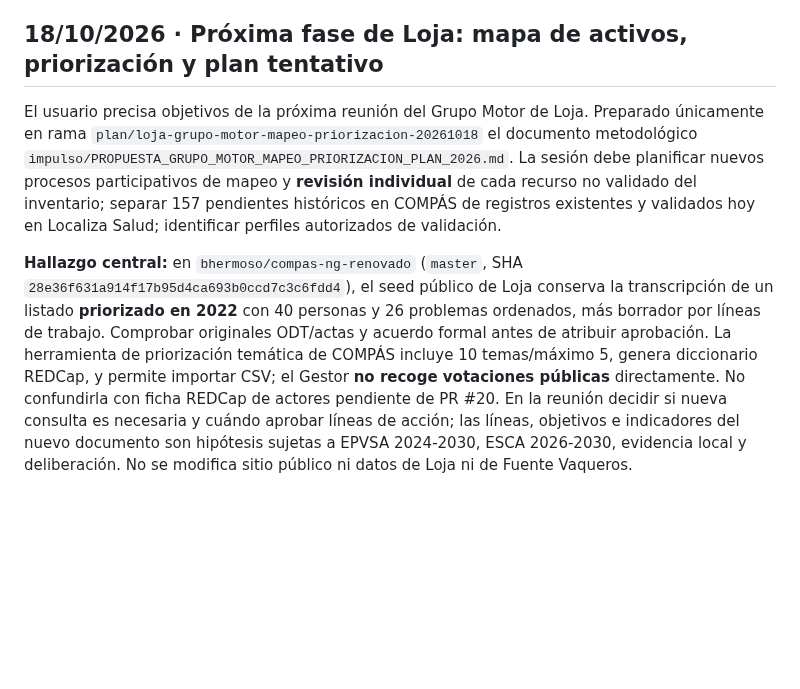
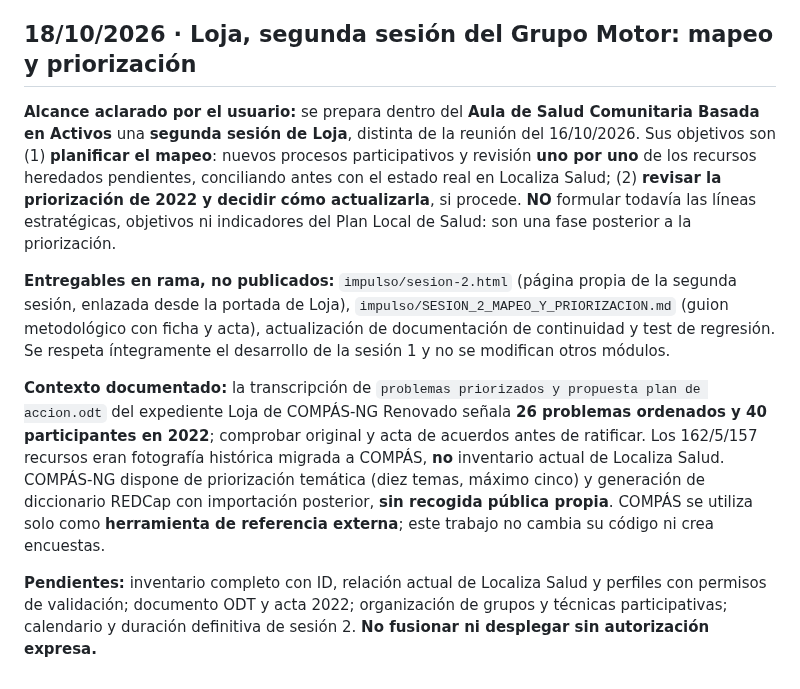
Before and after one commit to bhermoso/aula-activos-comunitarios, a Markdown page: ESTADO_Y_CONTINUIDAD.md, the part around the change. Rendered like a GitHub page; blank space fills up the shorter version.

Commit message:
docs(loja): ajustar alcance a sesión 2 del Aula, sin adelantar Plan de Acción

```diff
--- a/ESTADO_Y_CONTINUIDAD.md
+++ b/ESTADO_Y_CONTINUIDAD.md
@@ -114,8 +114,12 @@ El usuario confirma que el moderador del taller es **Rubén**, relacionado con e
 El usuario detectó que el mensaje fijo «Error común: Sexo con Checkboxes...» no cambiaba al seleccionar otros tipos de campo en la unidad de diseño. Causa: aviso HTML estático fuera del asistente interactivo. **Corrección fusionada y publicada en `main`** mediante PR #32, commit `d4d07c0bcab28fc7c62f10a27042ea42d3cda4fb` (origen: rama `fix/redcap-asistente-tipos-aviso-dinamico-20261018`): siete consejos adaptados a la opción elegida, ocultación del aviso previo al modificar la pregunta principal, etiquetas ARIA, tests del asistente y ampliación del flujo de CI de REDCap. No afecta a REDCap Avanzado ni a otros módulos. La publicación fue expresamente autorizada por el usuario. Las pruebas en PR #32 y `main` terminaron correctamente. Registro de despliegue: https://github.com/bhermoso/aula-activos-comunitarios/actions/runs/39112667947. La validación visual directa en navegador sigue pendiente.
 
 
-## 18/10/2026 · Próxima fase de Loja: mapa de activos, priorización y plan tentativo
+## 18/10/2026 · Loja, segunda sesión del Grupo Motor: mapeo y priorización
 
-El usuario precisa objetivos de la próxima reunión del Grupo Motor de Loja. Preparado únicamente en rama `plan/loja-grupo-motor-mapeo-priorizacion-20261018` el documento metodológico `impulso/PROPUESTA_GRUPO_MOTOR_MAPEO_PRIORIZACION_PLAN_2026.md`. La sesión debe planificar nuevos procesos participativos de mapeo y **revisión individual** de cada recurso no validado del inventario; separar 157 pendientes históricos en COMPÁS de registros existentes y validados hoy en Localiza Salud; identificar perfiles autorizados de validación.
+**Alcance aclarado por el usuario:** se prepara dentro del **Aula de Salud Comunitaria Basada en Activos** una **segunda sesión de Loja**, distinta de la reunión del 16/10/2026. Sus objetivos son (1) **planificar el mapeo**: nuevos procesos participativos y revisión **uno por uno** de los recursos heredados pendientes, conciliando antes con el estado real en Localiza Salud; (2) **revisar la priorización de 2022 y decidir cómo actualizarla**, si procede. **NO** formular todavía las líneas estratégicas, objetivos ni indicadores del Plan Local de Salud: son una fase posterior a la priorización.
 
-**Hallazgo central:** en `bhermoso/compas-ng-renovado` (`master`, SHA `28e36f631a914f17b95d4ca693b0ccd7c3c6fdd4`), el seed público de Loja conserva la transcripción de un listado **priorizado en 2022** con 40 personas y 26 problemas ordenados, más borrador por líneas de trabajo. Comprobar originales ODT/actas y acuerdo formal antes de atribuir aprobación. La herramienta de priorización temática de COMPÁS incluye 10 temas/máximo 5, genera diccionario REDCap, y permite importar CSV; el Gestor **no recoge votaciones públicas** directamente. No confundirla con ficha REDCap de actores pendiente de PR #20. En la reunión decidir si nueva consulta es necesaria y cuándo aprobar líneas de acción; las líneas, objetivos e indicadores del nuevo documento son hipótesis sujetas a EPVSA 2024-2030, ESCA 2026-2030, evidencia local y deliberación. No se modifica sitio público ni datos de Loja ni de Fuente Vaqueros.
+**Entregables en rama, no publicados:** `impulso/sesion-2.html` (página propia de la segunda sesión, enlazada desde la portada de Loja), `impulso/SESION_2_MAPEO_Y_PRIORIZACION.md` (guion metodológico con ficha y acta), actualización de documentación de continuidad y test de regresión. Se respeta íntegramente el desarrollo de la sesión 1 y no se modifican otros módulos.
+
+**Contexto documentado:** la transcripción de `problemas priorizados y propuesta plan de accion.odt` del expediente Loja de COMPÁS-NG Renovado señala **26 problemas ordenados y 40 participantes en 2022**; comprobar original y acta de acuerdos antes de ratificar. Los 162/5/157 recursos eran fotografía histórica migrada a COMPÁS, **no** inventario actual de Localiza Salud. COMPÁS-NG dispone de priorización temática (diez temas, máximo cinco) y generación de diccionario REDCap con importación posterior, **sin recogida pública propia**. COMPÁS se utiliza solo como **herramienta de referencia externa**; este trabajo no cambia su código ni crea encuestas.
+
+**Pendientes:** inventario completo con ID, relación actual de Localiza Salud y perfiles con permisos de validación; documento ODT y acta 2022; organización de grupos y técnicas participativas; calendario y duración definitiva de sesión 2. **No fusionar ni desplegar sin autorización expresa.**
```
